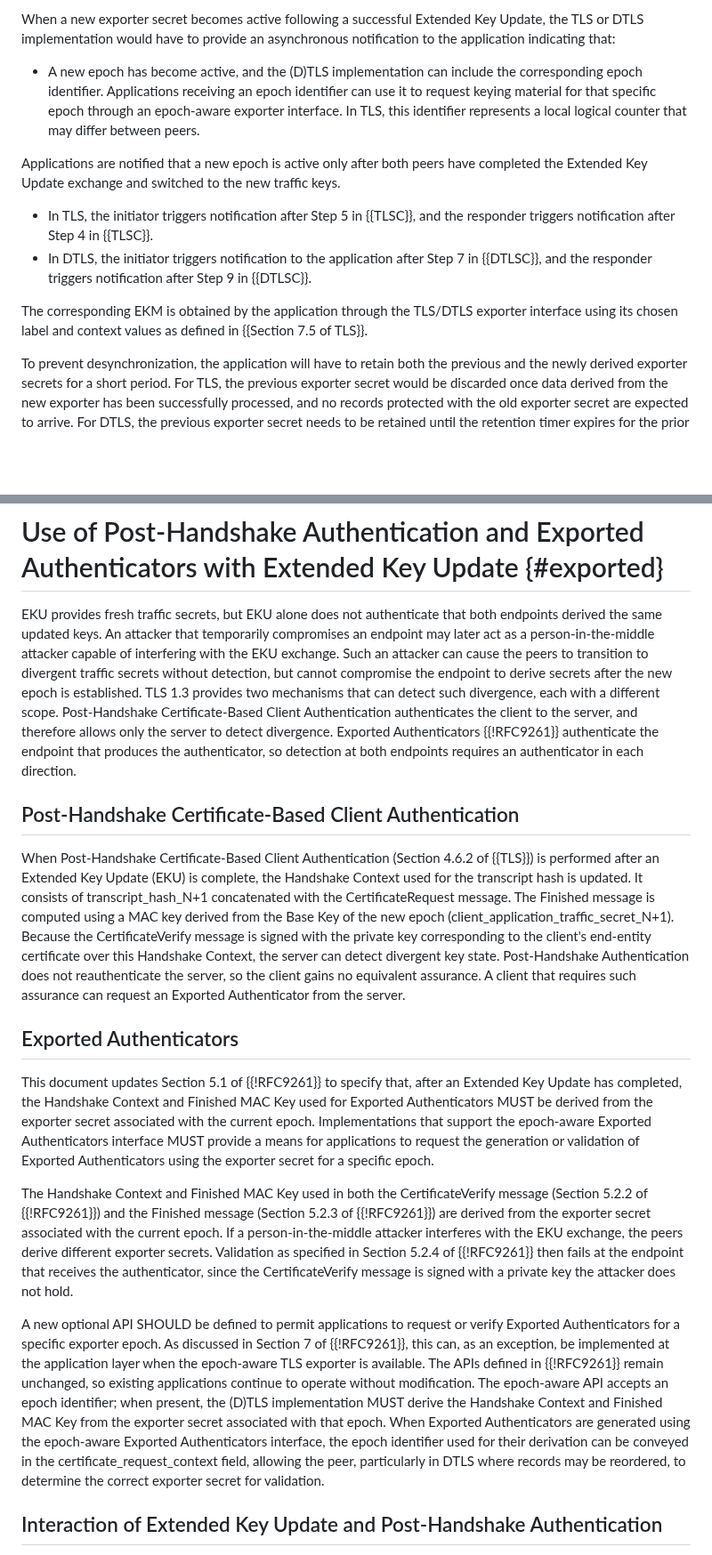
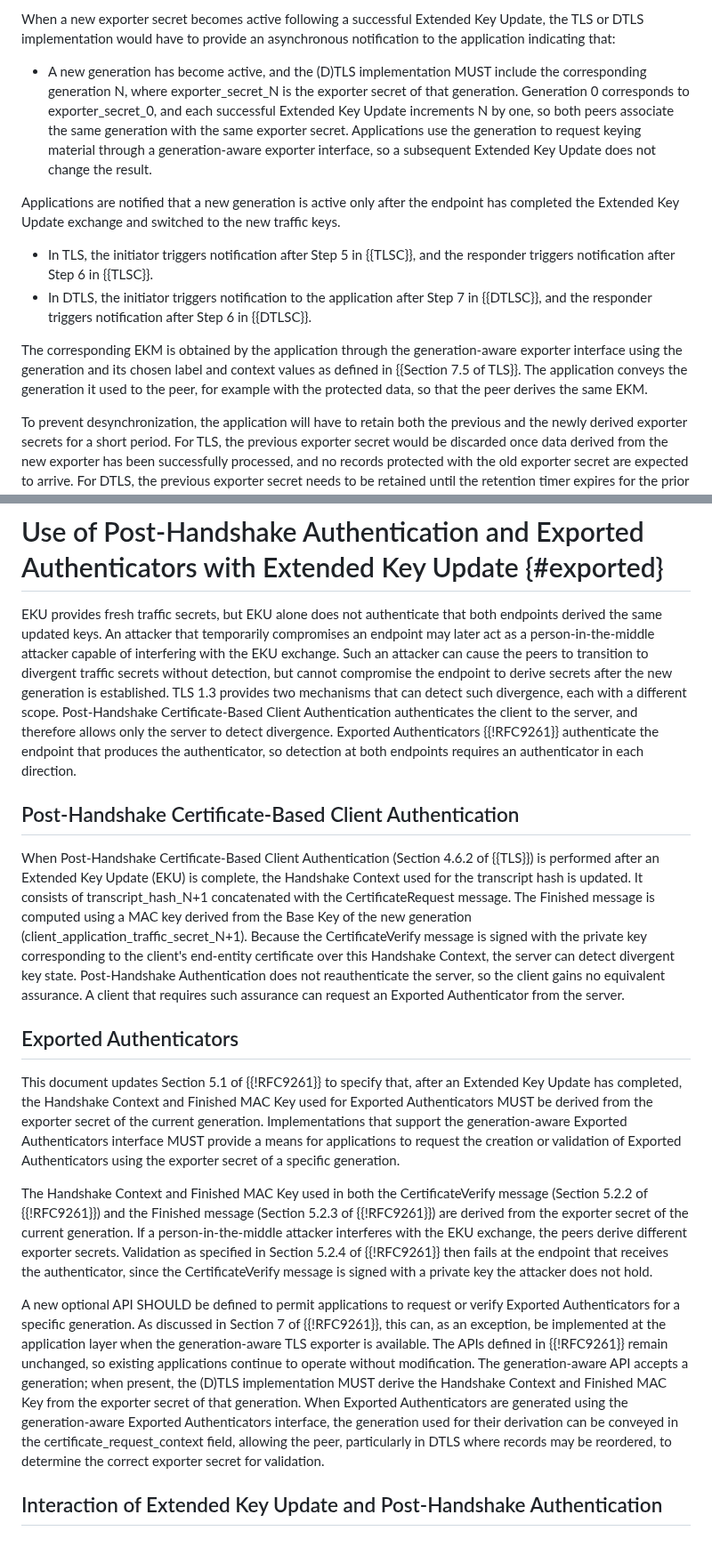
Before and after one commit to tlswg/tls-key-update, a Markdown page: draft-ietf-tls-extended-key-update.md, 2 parts joined by grey strips. Shown at 89% size. Rendered like a GitHub page; blank space fills up the shorter version.

Commit message:
Address issue#126
https://github.com/tlswg/tls-key-update/issues/126

```diff
--- a/draft-ietf-tls-extended-key-update.md
+++ b/draft-ietf-tls-extended-key-update.md
@@ -865,23 +873,30 @@ When a new exporter secret becomes active following a successful Extended
 Key Update, the TLS or DTLS implementation would have to provide an
 asynchronous notification to the application indicating that:
 
-* A new epoch has become active, and the (D)TLS implementation can
-  include the corresponding epoch identifier. Applications receiving an
-  epoch identifier can use it to request keying material for that
-  specific epoch through an epoch-aware exporter interface.
-  In TLS, this identifier represents a local logical counter that may differ between peers.
+* A new generation has become active, and the (D)TLS implementation
+  MUST include the corresponding generation N, where exporter_secret_N
+  is the exporter secret of that generation. Generation 0 corresponds
+  to exporter_secret_0, and each successful Extended Key Update
+  increments N by one, so both peers associate the same generation
+  with the same exporter secret. Applications use the generation to
+  request keying material through a generation-aware exporter
+  interface, so a subsequent Extended Key Update does not change the
+  result.
 
-Applications are notified that a new epoch is active only after both peers have completed
-the Extended Key Update exchange and switched to the new traffic keys.
+Applications are notified that a new generation is active only after the endpoint
+has completed the Extended Key Update exchange and switched to the new traffic keys.
 
 * In TLS, the initiator triggers notification after Step 5 in {{TLSC}},
-  and the responder triggers notification after Step 4 in {{TLSC}}.
+  and the responder triggers notification after Step 6 in {{TLSC}}.
 * In DTLS, the initiator triggers notification to the application
   after Step 7 in {{DTLSC}}, and the responder triggers notification
-  after Step 9 in {{DTLSC}}.
+  after Step 6 in {{DTLSC}}.
 
-The corresponding EKM is obtained by the application through the TLS/DTLS exporter
-interface using its chosen label and context values as defined in {{Section 7.5 of TLS}}.
+The corresponding EKM is obtained by the application through the generation-aware
+exporter interface using the generation and its chosen label and context
+values as defined in {{Section 7.5 of TLS}}. The application conveys the
+generation it used to the peer, for example with the protected data, so that
+the peer derives the same EKM.
 
 To prevent desynchronization, the application will have to retain both the
 previous and the newly derived exporter secrets for a short period. For TLS,
@@ -902,7 +917,7 @@ EKU provides fresh traffic secrets, but EKU alone does not authenticate that bot
 derived the same updated keys. An attacker that temporarily compromises an endpoint
 may later act as a person-in-the-middle attacker capable of interfering with the EKU exchange.
 Such an attacker can cause the peers to transition to divergent traffic secrets without detection,
-but cannot compromise the endpoint to derive secrets after the new epoch is established.
+but cannot compromise the endpoint to derive secrets after the new generation is established.
 TLS 1.3 provides two mechanisms that can detect such divergence, each with a different scope.
 Post-Handshake Certificate-Based Client Authentication authenticates the client to the server,
 and therefore allows only the server to detect divergence. Exported Authenticators {{!RFC9261}}
@@ -915,7 +930,7 @@ When Post-Handshake Certificate-Based Client Authentication (Section 4.6.2 of {{
 performed after an Extended Key Update (EKU) is complete, the Handshake Context used for
 the transcript hash is updated. It consists of transcript_hash_N+1 concatenated
 with the CertificateRequest message. The Finished message is computed using a
-MAC key derived from the Base Key of the new epoch (client_application_traffic_secret_N+1).
+MAC key derived from the Base Key of the new generation (client_application_traffic_secret_N+1).
 Because the CertificateVerify message is signed with the private key corresponding to the
 client's end-entity certificate over this Handshake Context, the server can detect divergent
 key state. Post-Handshake Authentication does not reauthenticate the server, so the client gains
@@ -926,29 +941,29 @@ Authenticator from the server.
 
 This document updates Section 5.1 of {{!RFC9261}} to specify that, after an
 Extended Key Update has completed, the Handshake Context and Finished MAC Key used for
-Exported Authenticators MUST be derived from the exporter secret associated with the current epoch.
-Implementations that support the epoch-aware Exported Authenticators interface MUST provide a means
-for applications to request the generation or validation of Exported Authenticators using
-the exporter secret for a specific epoch.
+Exported Authenticators MUST be derived from the exporter secret of the current generation.
+Implementations that support the generation-aware Exported Authenticators interface MUST provide a means
+for applications to request the creation or validation of Exported Authenticators using
+the exporter secret of a specific generation.
 
 The Handshake Context and Finished MAC Key used in both the CertificateVerify message
 (Section 5.2.2 of {{!RFC9261}}) and the Finished message (Section 5.2.3 of {{!RFC9261}})
-are derived from the exporter secret associated with the current epoch.
+are derived from the exporter secret of the current generation.
 If a person-in-the-middle attacker interferes with the EKU exchange, the peers derive
 different exporter secrets. Validation as specified in Section 5.2.4 of {{!RFC9261}}
 then fails at the endpoint that receives the authenticator, since the CertificateVerify
 message is signed with a private key the attacker does not hold.
 
 A new optional API SHOULD be defined to permit applications to request or verify
-Exported Authenticators for a specific exporter epoch. As discussed in Section 7
+Exported Authenticators for a specific generation. As discussed in Section 7
 of {{!RFC9261}}, this can, as an exception, be implemented at the application
-layer when the epoch-aware TLS exporter is available. The APIs defined in {{!RFC9261}}
+layer when the generation-aware TLS exporter is available. The APIs defined in {{!RFC9261}}
 remain unchanged, so existing applications continue to operate without
-modification. The epoch-aware API accepts an epoch identifier; when present,
+modification. The generation-aware API accepts a generation; when present,
 the (D)TLS implementation MUST derive the Handshake Context and Finished MAC Key
-from the exporter secret associated with that epoch. When Exported Authenticators
-are generated using the epoch-aware Exported Authenticators interface, the
-epoch identifier used for their derivation can be conveyed in the
+from the exporter secret of that generation. When Exported Authenticators
+are generated using the generation-aware Exported Authenticators interface, the
+generation used for their derivation can be conveyed in the
 certificate_request_context field, allowing the peer, particularly in
 DTLS where records may be reordered, to determine the correct exporter
 secret for validation.
```
Also changed, not shown: other parts of draft-ietf-tls-extended-key-update.md (+20 -12 lines).
